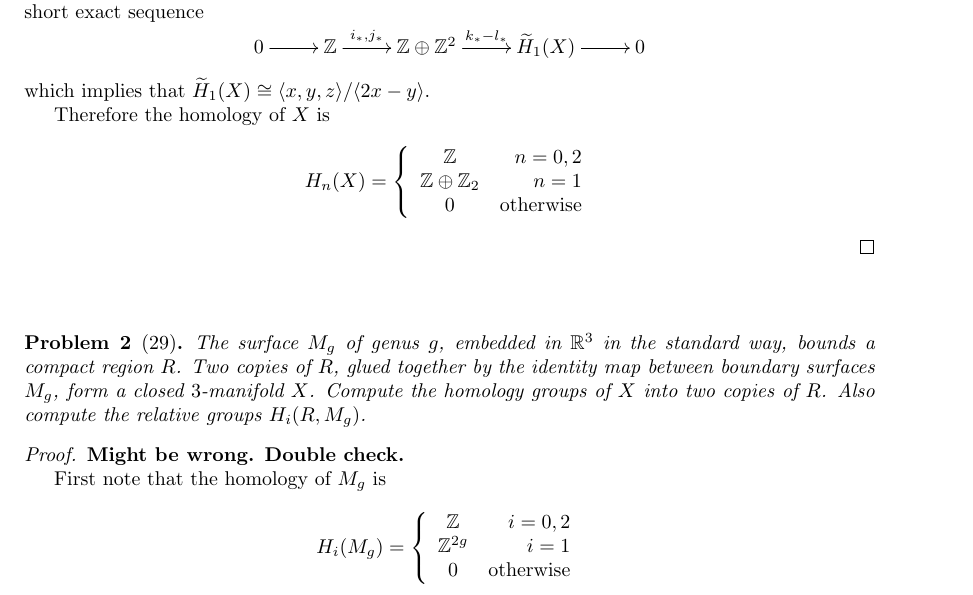
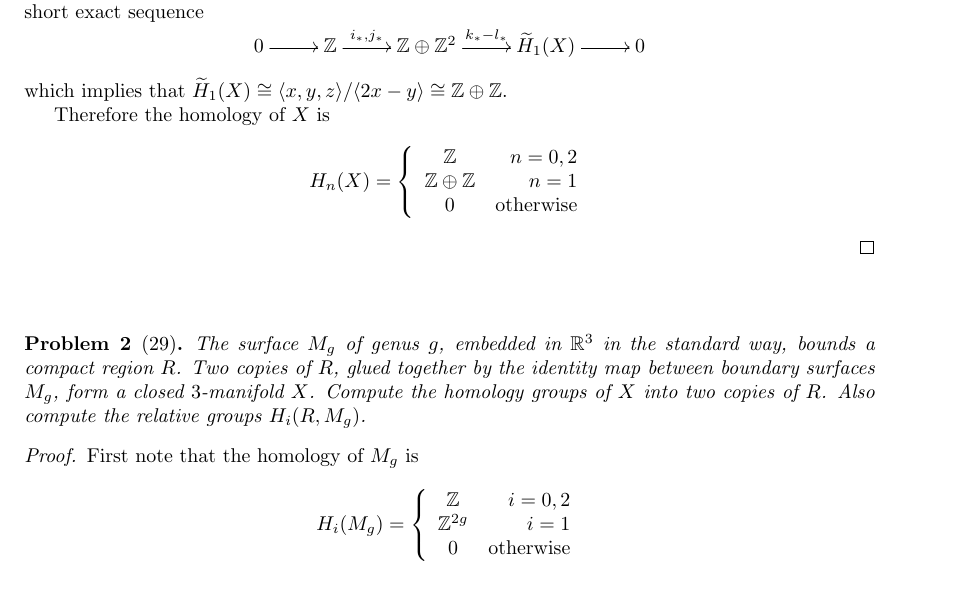
Before and after one commit to albenzo/MATH-7512, a LaTeX problem sheet (hw7/hw7.tex): part of page 1 of 3, cut so that both start at the same text. Compiled offline with pdfLaTeX.

Commit message:
More work on hw7

```diff
--- a/hw7/hw7.tex
+++ b/hw7/hw7.tex
@@ -61,7 +61,7 @@
       0 \ar[r] & \bb{Z} \ar[r]^-{i_*,j_*} & \bb{Z}\oplus\bb{Z}^2 \ar[r]^-{k_*-l_*} & \rH_1(X) \ar[r] & 0
     }
   \]
-  which implies that $\rH_1(X)\cong \langle x,y,z\rangle/\langle 2x-y\rangle$.
+  which implies that $\rH_1(X)\cong \langle x,y,z\rangle/\langle 2x-y\rangle\cong \bb{Z}\oplus\bb{Z}$.
 
   Therefore the homology of $X$ is
   \[
@@ -69,7 +69,7 @@
     \left\{
       \begin{array}{cr}
         \bb{Z} & n=0,2\\
-        \bb{Z}\oplus\bb{Z}_2 & n=1\\
+        \bb{Z}\oplus\bb{Z} & n=1\\
         0 & \text{otherwise}
       \end{array}
     \right.
@@ -88,8 +88,6 @@
 \end{problem}
 
 \begin{proof}
-  \textbf{Might be wrong. Double check.}
-
   First note that the homology of $M_g$ is
   \[
     H_i(M_g) =
```
Also changed, not shown: hw7/hw7.pdf.
